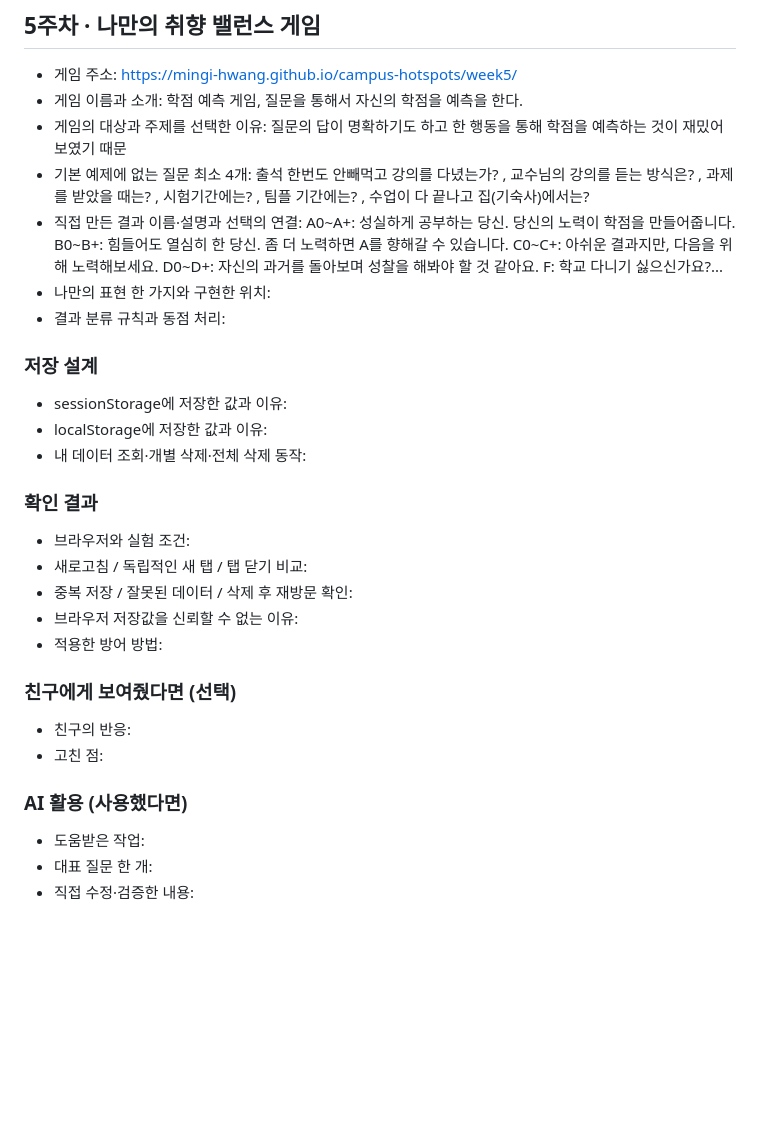
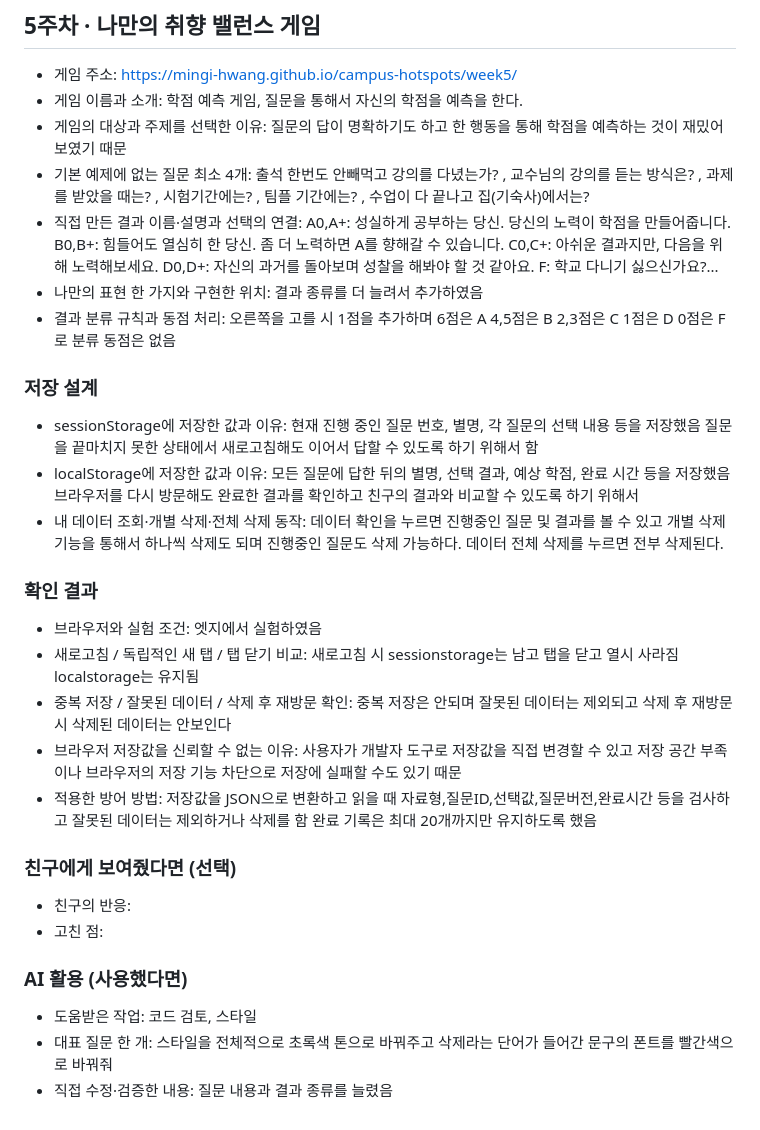
Before and after one commit to mingi-hwang/campus-hotspots, a Markdown page: README.md, the part around the change. Rendered like a GitHub page; blank space fills up the shorter version.

```diff
--- a/README.md
+++ b/README.md
@@ -70,27 +70,27 @@ week4/game.html과 game.js에 만들고, GitHub Pages에서 실행되게 해 줘
 - 게임 이름과 소개: 학점 예측 게임, 질문을 통해서 자신의 학점을 예측을 한다.
 - 게임의 대상과 주제를 선택한 이유: 질문의 답이 명확하기도 하고 한 행동을 통해 학점을 예측하는 것이 재밌어보였기 때문
 - 기본 예제에 없는 질문 최소 4개: 출석 한번도 안빼먹고 강의를 다녔는가? , 교수님의 강의를 듣는 방식은? , 과제를 받았을 때는? , 시험기간에는? , 팀플 기간에는? , 수업이 다 끝나고 집(기숙사)에서는?
-- 직접 만든 결과 이름·설명과 선택의 연결: A0~A+: 성실하게 공부하는 당신. 당신의 노력이 학점을 만들어줍니다. B0~B+: 힘들어도 열심히 한 당신. 좀 더 노력하면 A를 향해갈 수 있습니다. C0~C+: 아쉬운 결과지만, 다음을 위해 노력해보세요. D0~D+: 자신의 과거를 돌아보며 성찰을 해봐야 할 것 같아요. F: 학교 다니기 싫으신가요?...
-- 나만의 표현 한 가지와 구현한 위치:
-- 결과 분류 규칙과 동점 처리:
+- 직접 만든 결과 이름·설명과 선택의 연결: A0,A+: 성실하게 공부하는 당신. 당신의 노력이 학점을 만들어줍니다. B0,B+: 힘들어도 열심히 한 당신. 좀 더 노력하면 A를 향해갈 수 있습니다. C0,C+: 아쉬운 결과지만, 다음을 위해 노력해보세요. D0,D+: 자신의 과거를 돌아보며 성찰을 해봐야 할 것 같아요. F: 학교 다니기 싫으신가요?...
+- 나만의 표현 한 가지와 구현한 위치: 결과 종류를 더 늘려서 추가하였음
+- 결과 분류 규칙과 동점 처리: 오른쪽을 고를 시 1점을 추가하며 6점은 A 4,5점은 B 2,3점은 C 1점은 D 0점은 F로 분류 동점은 없음
 
 ### 저장 설계
-- sessionStorage에 저장한 값과 이유:
-- localStorage에 저장한 값과 이유:
-- 내 데이터 조회·개별 삭제·전체 삭제 동작:
+- sessionStorage에 저장한 값과 이유: 현재 진행 중인 질문 번호, 별명, 각 질문의 선택 내용 등을 저장했음 질문을 끝마치지 못한 상태에서 새로고침해도 이어서 답할 수 있도록 하기 위해서 함
+- localStorage에 저장한 값과 이유: 모든 질문에 답한 뒤의 별명, 선택 결과, 예상 학점, 완료 시간 등을 저장했음 브라우저를 다시 방문해도 완료한 결과를 확인하고 친구의 결과와 비교할 수 있도록 하기 위해서
+- 내 데이터 조회·개별 삭제·전체 삭제 동작: 데이터 확인을 누르면 진행중인 질문 및 결과를 볼 수 있고 개별 삭제 기능을 통해서 하나씩 삭제도 되며 진행중인 질문도 삭제 가능하다. 데이터 전체 삭제를 누르면 전부 삭제된다.
 
 ### 확인 결과
-- 브라우저와 실험 조건:
-- 새로고침 / 독립적인 새 탭 / 탭 닫기 비교:
-- 중복 저장 / 잘못된 데이터 / 삭제 후 재방문 확인:
-- 브라우저 저장값을 신뢰할 수 없는 이유:
-- 적용한 방어 방법:
+- 브라우저와 실험 조건: 엣지에서 실험하였음
+- 새로고침 / 독립적인 새 탭 / 탭 닫기 비교: 새로고침 시 sessionstorage는 남고 탭을 닫고 열시 사라짐 localstorage는 유지됨
+- 중복 저장 / 잘못된 데이터 / 삭제 후 재방문 확인: 중복 저장은 안되며 잘못된 데이터는 제외되고 삭제 후 재방문 시 삭제된 데이터는 안보인다
+- 브라우저 저장값을 신뢰할 수 없는 이유: 사용자가 개발자 도구로 저장값을 직접 변경할 수 있고 저장 공간 부족이나 브라우저의 저장 기능 차단으로 저장에 실패할 수도 있기 때문
+- 적용한 방어 방법: 저장값을 JSON으로 변환하고 읽을 때 자료형,질문ID,선택값,질문버전,완료시간 등을 검사하고 잘못된 데이터는 제외하거나 삭제를 함 완료 기록은 최대 20개까지만 유지하도록 했음
 
 ### 친구에게 보여줬다면 (선택)
 - 친구의 반응:
 - 고친 점:
 
 ### AI 활용 (사용했다면)
-- 도움받은 작업:
-- 대표 질문 한 개:
-- 직접 수정·검증한 내용:
+- 도움받은 작업: 코드 검토, 스타일
+- 대표 질문 한 개: 스타일을 전체적으로 초록색 톤으로 바꿔주고 삭제라는 단어가 들어간 문구의 폰트를 빨간색으로 바꿔줘
+- 직접 수정·검증한 내용: 질문 내용과 결과 종류를 늘렸음
```
